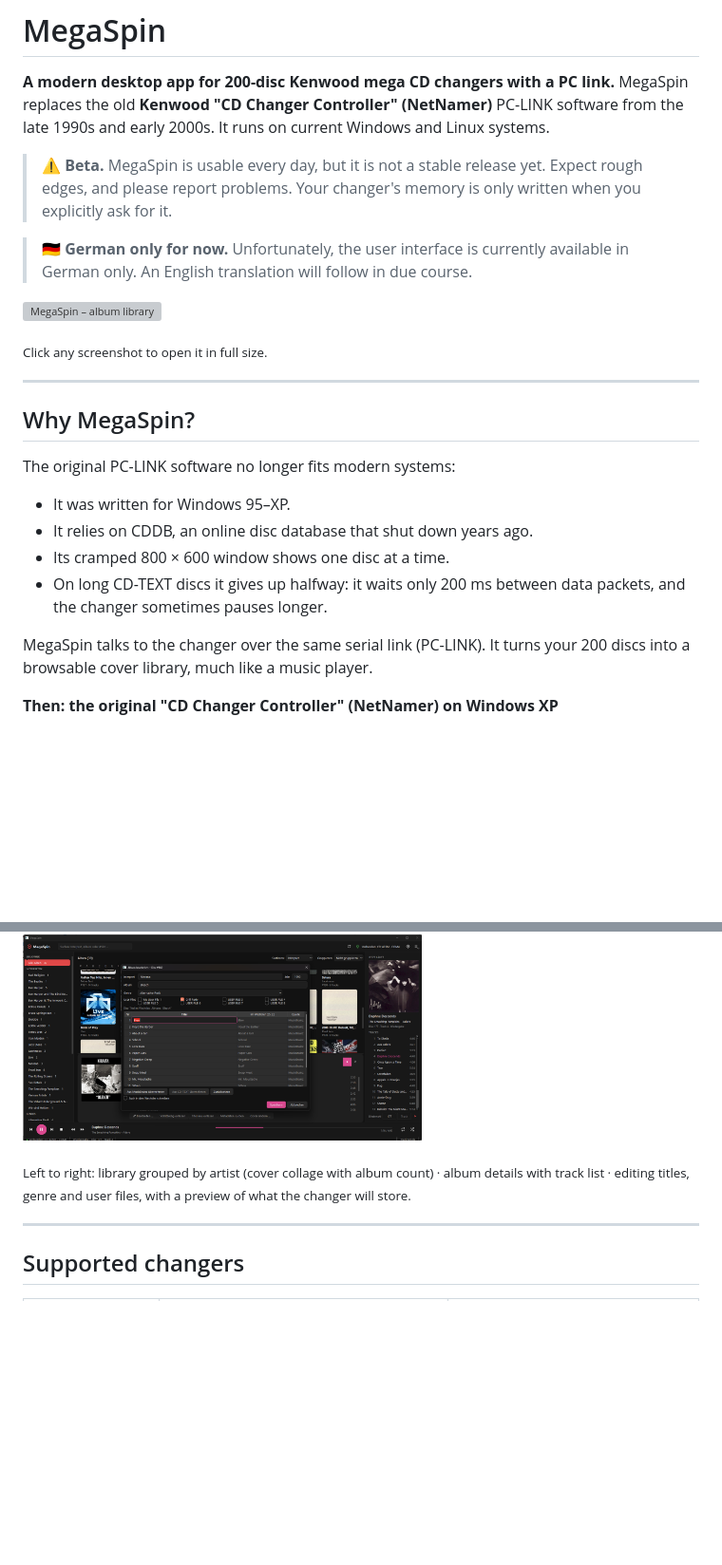
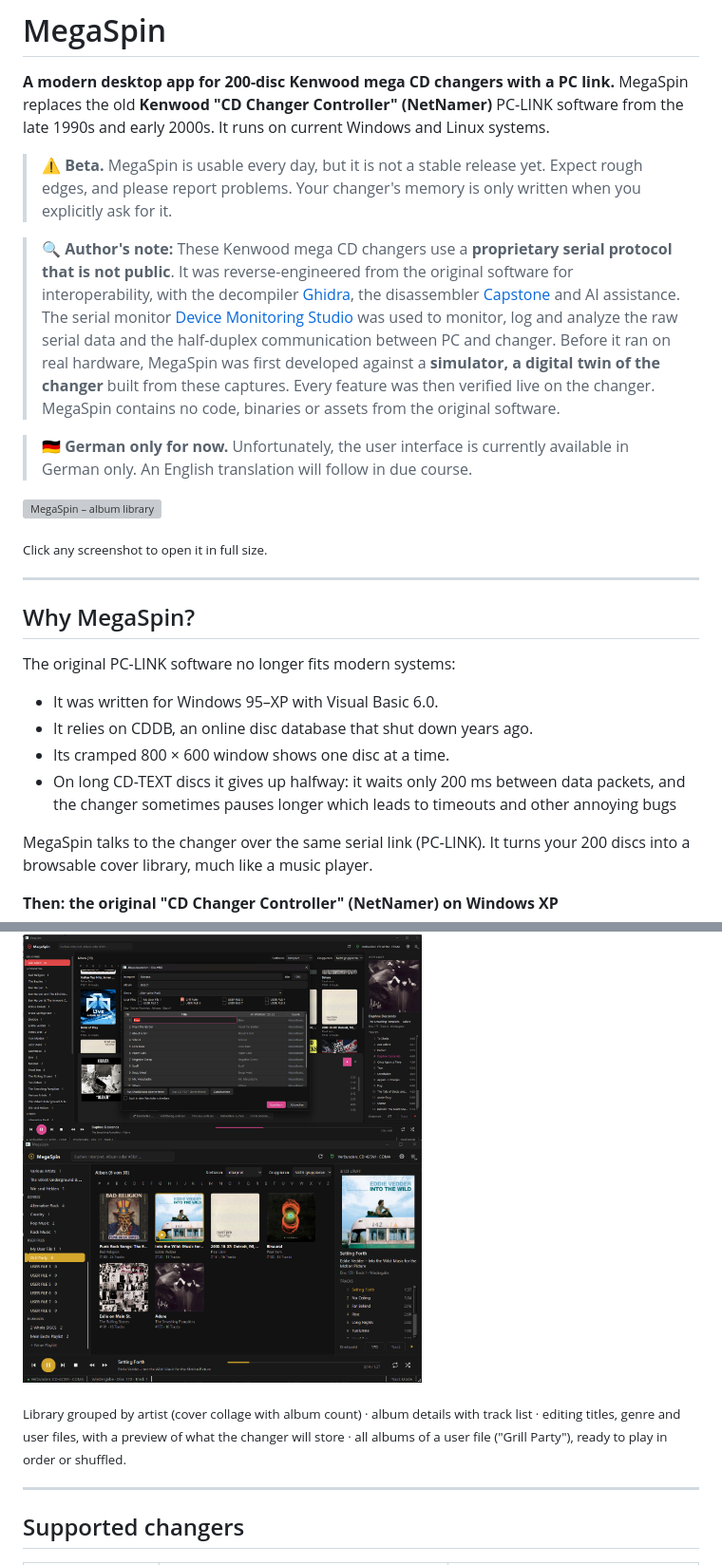
Before and after one commit to pasce/megaspin, a Markdown page: README.md, 2 parts joined by grey strips. Shown at 95% size. Rendered like a GitHub page; pictures changed too: screenshots/megaspin-user_files.png (added); blank space fills up the shorter version; grey boxes are pictures that could not be loaded.

Commit message:
README: reverse-engineering note and user files screenshot
Co-Authored-By: Claude Opus 5.5 <noreply@anthropic.com>

```diff
--- a/README.md
+++ b/README.md
@@ -4,6 +4,8 @@
 MegaSpin replaces the old **Kenwood "CD Changer Controller" (NetNamer)** PC-LINK software from the late 1990s and early 2000s. It runs on current Windows and Linux systems.
 
 > ⚠️ **Beta.** MegaSpin is usable every day, but it is not a stable release yet. Expect rough edges, and please report problems. Your changer's memory is only written when you explicitly ask for it.
+
+> 🔍 **Author's note:** These Kenwood mega CD changers use a **proprietary serial protocol that is not public**. It was reverse-engineered from the original software for interoperability, with the decompiler [Ghidra](https://github.com/NationalSecurityAgency/ghidra), the disassembler [Capstone](https://www.capstone-engine.org/) and AI assistance. The serial monitor [Device Monitoring Studio](https://www.hhdsoftware.com/device-monitoring-studio) was used to monitor, log and analyze the raw serial data and the half-duplex communication between PC and changer. Before it ran on real hardware, MegaSpin was first developed against a **simulator, a digital twin of the changer** built from these captures. Every feature was then verified live on the changer. MegaSpin contains no code, binaries or assets from the original software.
 
 > 🇩🇪 **German only for now.** Unfortunately, the user interface is currently available in German only. An English translation will follow in due course.
 
@@ -16,10 +18,10 @@ MegaSpin replaces the old **Kenwood "CD Changer Controller" (NetNamer)** PC-LINK
 ## Why MegaSpin?
 
 The original PC-LINK software no longer fits modern systems:
-- It was written for Windows 95–XP.
+- It was written for Windows 95–XP with Visual Basic 6.0.
 - It relies on CDDB, an online disc database that shut down years ago.
 - Its cramped 800 × 600 window shows one disc at a time.
-- On long CD-TEXT discs it gives up halfway: it waits only 200 ms between data packets, and the changer sometimes pauses longer.
+- On long CD-TEXT discs it gives up halfway: it waits only 200 ms between data packets, and the changer sometimes pauses longer which leads to timeouts and other annoying bugs
 
 MegaSpin talks to the changer over the same serial link (PC-LINK). It turns your 200 discs into a browsable cover library, much like a music player.
 
@@ -38,10 +40,12 @@ MegaSpin talks to the changer over the same serial link (PC-LINK). It turns your
 </p>
 <p>
 <a href="screenshots/megaspin-edit-album.png"><img src="screenshots/megaspin-edit-album.png" alt="MegaSpin – edit album and write to the changer" width="420"></a>
+<a href="screenshots/megaspin-user_files.png"><img src="screenshots/megaspin-user_files.png" alt="MegaSpin – albums of a user file" width="420"></a>
 </p>
 
-<sub>Left to right: library grouped by artist (cover collage with album count) · album details with track list ·
-editing titles, genre and user files, with a preview of what the changer will store.</sub>
+<sub>Library grouped by artist (cover collage with album count) · album details with track list ·
+editing titles, genre and user files, with a preview of what the changer will store ·
+all albums of a user file ("Grill Party"), ready to play in order or shuffled.</sub>
 
 ---
 
```
